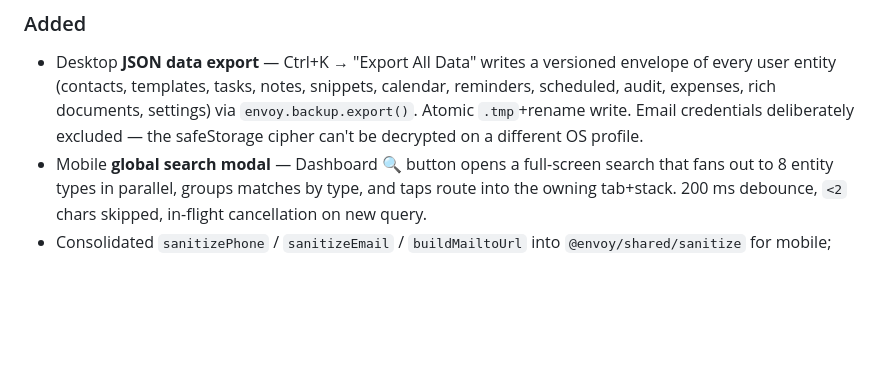
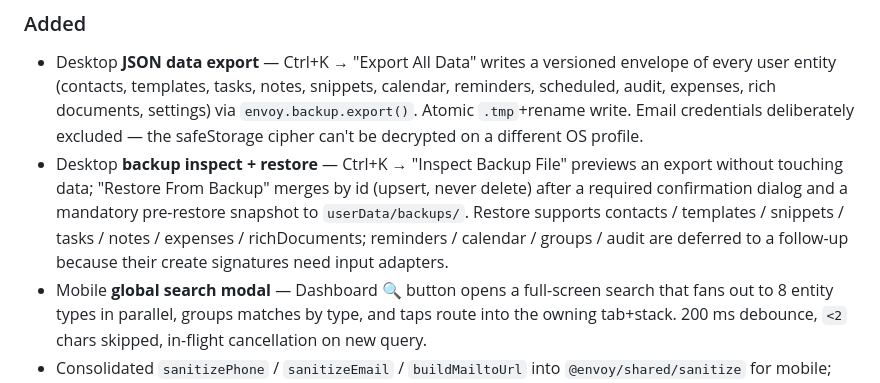
Before and after one commit to shamil3ilm/envoy, a Markdown page: CHANGELOG.md, the part around the change. GitHub-like rendering; blank space fills up the shorter version.

Commit message:
docs: changelog backup restore

```diff
--- a/CHANGELOG.md
+++ b/CHANGELOG.md
@@ -12,6 +12,13 @@ Format: [Keep a Changelog](https://keepachangelog.com/en/1.1.0/). Versioning: [S
   documents, settings) via `envoy.backup.export()`. Atomic `.tmp`+rename
   write. Email credentials deliberately excluded — the safeStorage cipher
   can't be decrypted on a different OS profile.
+- Desktop **backup inspect + restore** — Ctrl+K → "Inspect Backup File"
+  previews an export without touching data; "Restore From Backup" merges
+  by id (upsert, never delete) after a required confirmation dialog and
+  a mandatory pre-restore snapshot to `userData/backups/`. Restore
+  supports contacts / templates / snippets / tasks / notes / expenses /
+  richDocuments; reminders / calendar / groups / audit are deferred to a
+  follow-up because their create signatures need input adapters.
 - Mobile **global search modal** — Dashboard 🔍 button opens a full-screen
   search that fans out to 8 entity types in parallel, groups matches by
   type, and taps route into the owning tab+stack. 200 ms debounce, `<2`
```
